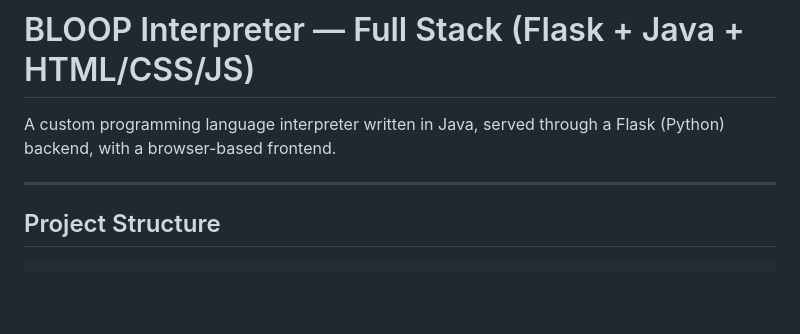
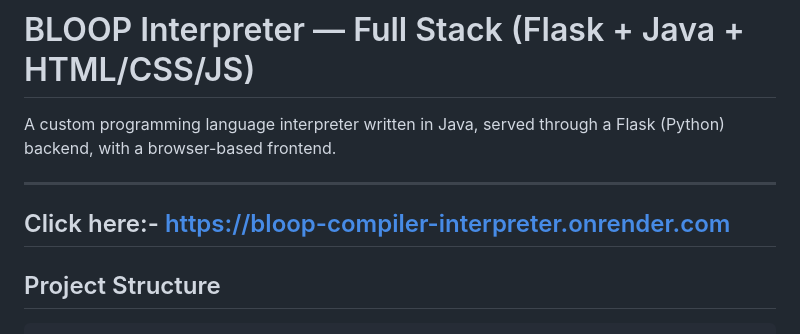
Before and after one commit to Rani553/bloop-compiler-interpreter, a Markdown page: README.md, the part around the change. GitHub-like rendering; blank space fills up the shorter version.

```diff
--- a/README.md
+++ b/README.md
@@ -4,6 +4,8 @@ A custom programming language interpreter written in Java,
 served through a Flask (Python) backend, with a browser-based frontend.
 
 ---
+## Click here:- https://bloop-compiler-interpreter.onrender.com
+
 
 ## Project Structure
 
```
